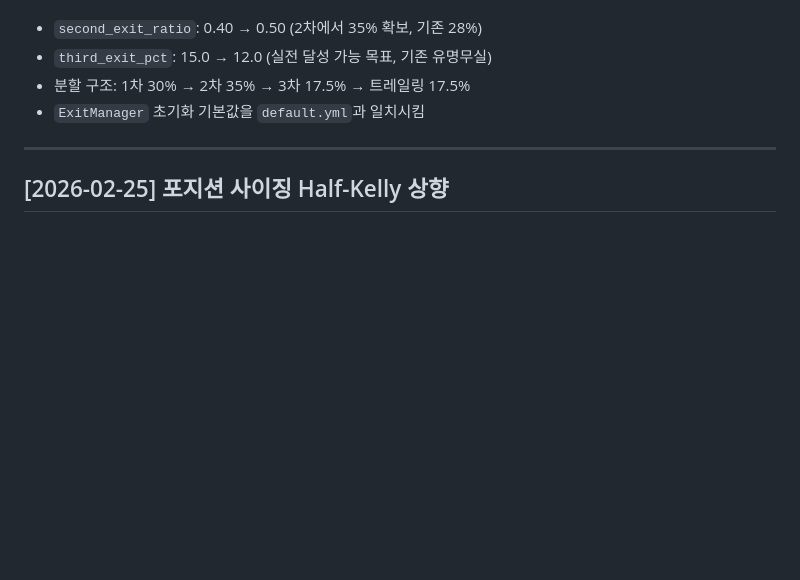
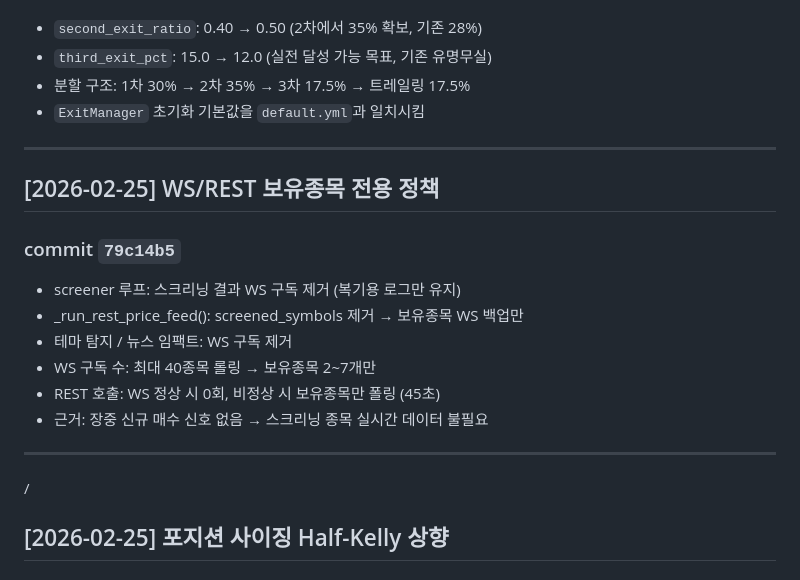
Before and after one commit to qwq-partners/ai-trader-v2, a Markdown page: CHANGELOG.md, the part around the change. Drawn GitHub-style; blank space fills up the shorter version.

Commit message:
docs: CHANGELOG WS 정책 변경 추가

```diff
--- a/CHANGELOG.md
+++ b/CHANGELOG.md
@@ -21,6 +21,19 @@
 
 ---
 
+## [2026-02-25] WS/REST 보유종목 전용 정책
+
+### commit `79c14b5`
+- screener 루프: 스크리닝 결과 WS 구독 제거 (복기용 로그만 유지)
+- _run_rest_price_feed(): screened_symbols 제거 → 보유종목 WS 백업만
+- 테마 탐지 / 뉴스 임팩트: WS 구독 제거
+- WS 구독 수: 최대 40종목 롤링 → 보유종목 2~7개만
+- REST 호출: WS 정상 시 0회, 비정상 시 보유종목만 폴링 (45초)
+- 근거: 장중 신규 매수 신호 없음 → 스크리닝 종목 실시간 데이터 불필요
+
+---
+
+/
 ## [2026-02-25] 포지션 사이징 Half-Kelly 상향
 
 ### commit `1068862`
```
